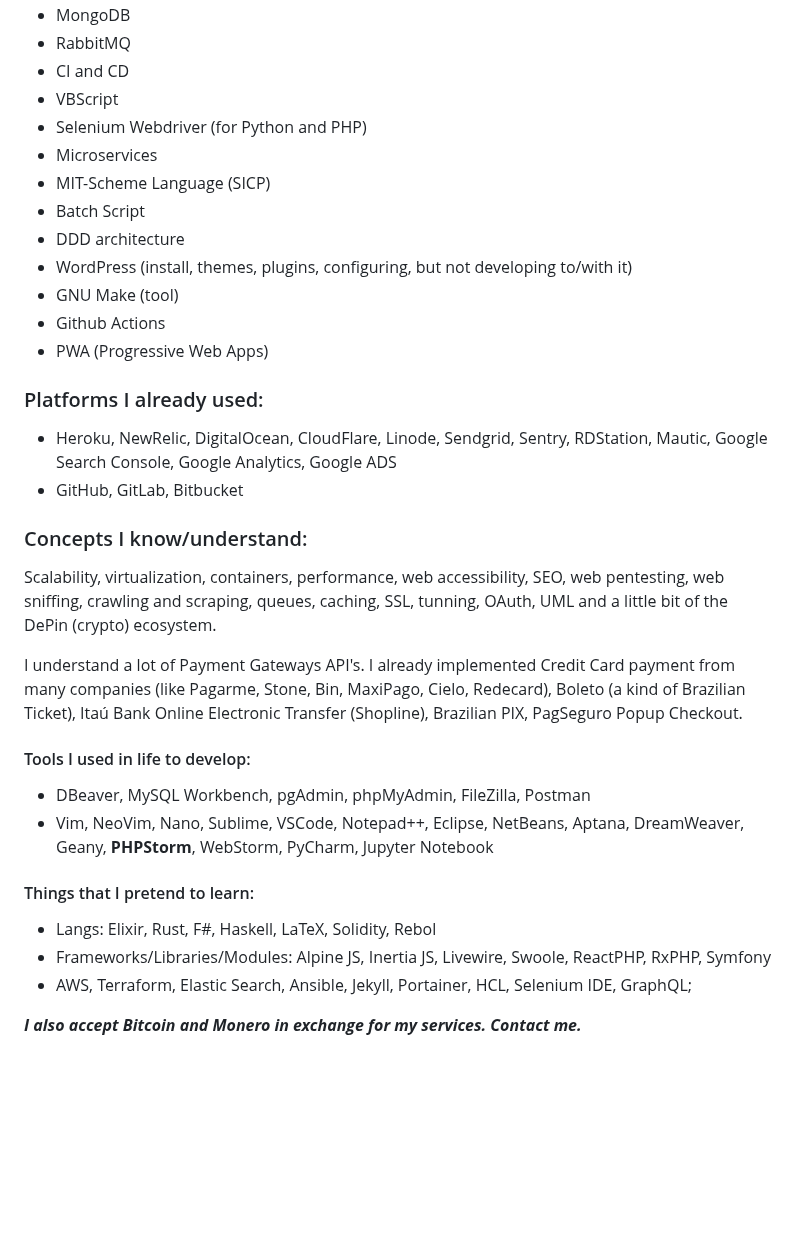
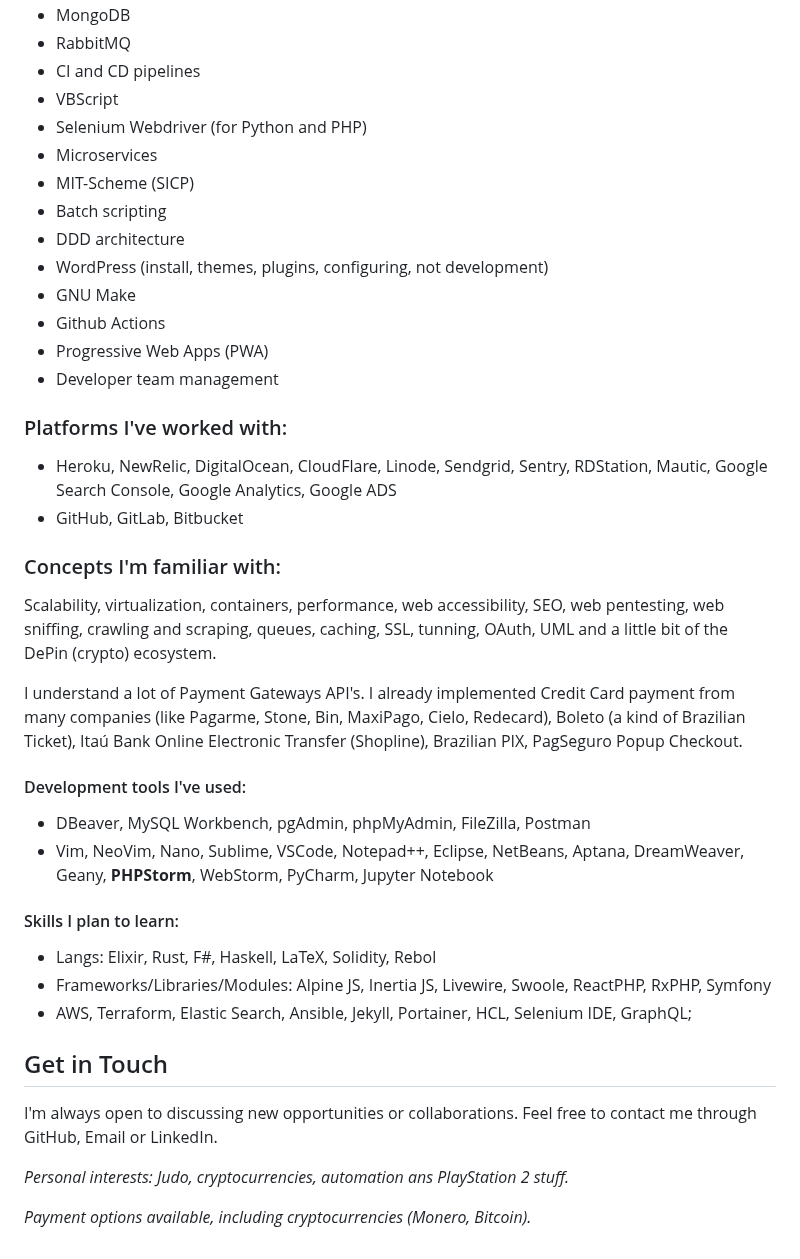
Before and after one commit to terremoth/terremoth, a Markdown page: README.md, the part around one of its changes. GitHub-like rendering; blank space fills up the shorter version.

```diff
--- a/README.md
+++ b/README.md
@@ -81,33 +76,39 @@ Here's my ![Monero Logo](https://www.getmonero.org/meta/favicon-16x16.png) [**Mo
 - MongoDB
 - RabbitMQ
-- CI and CD
+- CI and CD pipelines
 - VBScript
 - Selenium Webdriver (for Python and PHP)
 - Microservices
-- MIT-Scheme Language (SICP)
-- Batch Script
+- MIT-Scheme (SICP)
+- Batch scripting
 - DDD architecture
-- WordPress (install, themes, plugins, configuring, but not developing to/with it)
-- GNU Make (tool)
+- WordPress (install, themes, plugins, configuring, not development)
+- GNU Make
 - Github Actions
-- PWA (Progressive Web Apps)
+- Progressive Web Apps (PWA)
+- Developer team management
 
-### Platforms I already used:
+### Platforms I've worked with:
 - Heroku, NewRelic, DigitalOcean, CloudFlare, Linode, Sendgrid, Sentry, RDStation, Mautic, Google Search Console, Google Analytics, Google ADS
 - GitHub, GitLab, Bitbucket
 
-### Concepts I know/understand:
+### Concepts I'm familiar with:
 Scalability, virtualization, containers, performance, web accessibility, SEO, web pentesting, web sniffing, crawling and scraping, queues, caching, SSL, tunning, OAuth, UML and a little bit of the DePin (crypto) ecosystem.
 
 I understand a lot of Payment Gateways API's. I already implemented Credit Card payment from many companies (like Pagarme, Stone, Bin, MaxiPago, Cielo, Redecard), Boleto (a kind of Brazilian Ticket), Itaú Bank Online Electronic Transfer (Shopline), Brazilian PIX, PagSeguro Popup Checkout.
 
-#### Tools I used in life to develop:
+#### Development tools I've used:
 - DBeaver, MySQL Workbench, pgAdmin, phpMyAdmin, FileZilla, Postman
 - Vim, NeoVim, Nano, Sublime, VSCode, Notepad++, Eclipse, NetBeans, Aptana, DreamWeaver, Geany, **PHPStorm**, WebStorm, PyCharm, Jupyter Notebook
 
-#### Things that I pretend to learn:
+#### Skills I plan to learn:
 - Langs: Elixir, Rust, F#, Haskell, LaTeX, Solidity, Rebol
 - Frameworks/Libraries/Modules: Alpine JS, Inertia JS, Livewire, Swoole, ReactPHP, RxPHP, Symfony
 - AWS, Terraform, Elastic Search, Ansible, Jekyll, Portainer, HCL, Selenium IDE, GraphQL;
 
-_**I also accept Bitcoin and Monero in exchange for my services. Contact me.**_
+## Get in Touch
+I'm always open to discussing new opportunities or collaborations. Feel free to contact me through GitHub, Email or LinkedIn.
+
+_Personal interests: Judo, cryptocurrencies, automation ans PlayStation 2 stuff._
+
+_Payment options available, including cryptocurrencies (Monero, Bitcoin)._
```
Also changed, not shown: other parts of README.md (+21 -26 lines).
